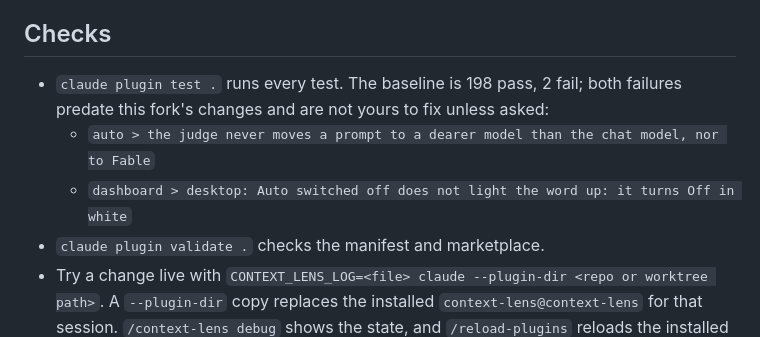
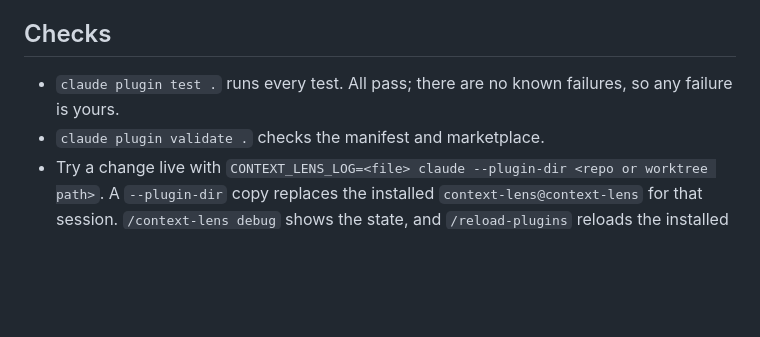
Before and after one commit to Dousea/context-lens, a Markdown page: AGENTS.md, the part around the change. Rendered like a GitHub page; blank space fills up the shorter version.

```diff
--- a/AGENTS.md
+++ b/AGENTS.md
@@ -18,9 +18,7 @@ For the mod API (`$`, `on(...)`, `ui.render`, state, timers), load the `plugin-a
 
 ## Checks
 
-- `claude plugin test .` runs every test. The baseline is 198 pass, 2 fail; both failures predate this fork's changes and are not yours to fix unless asked:
-  - `auto > the judge never moves a prompt to a dearer model than the chat model, nor to Fable`
-  - `dashboard > desktop: Auto switched off does not light the word up: it turns Off in white`
+- `claude plugin test .` runs every test. All pass; there are no known failures, so any failure is yours.
 - `claude plugin validate .` checks the manifest and marketplace.
 - Try a change live with `CONTEXT_LENS_LOG=<file> claude --plugin-dir <repo or worktree path>`. A `--plugin-dir` copy replaces the installed `context-lens@context-lens` for that session. `/context-lens debug` shows the state, and `/reload-plugins` reloads the installed copy, not the working tree.
 
```
Also changed, not shown: README.md (+1 -1 lines).
